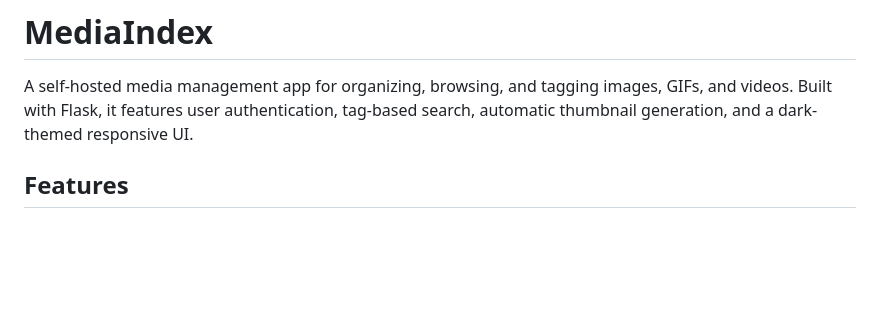
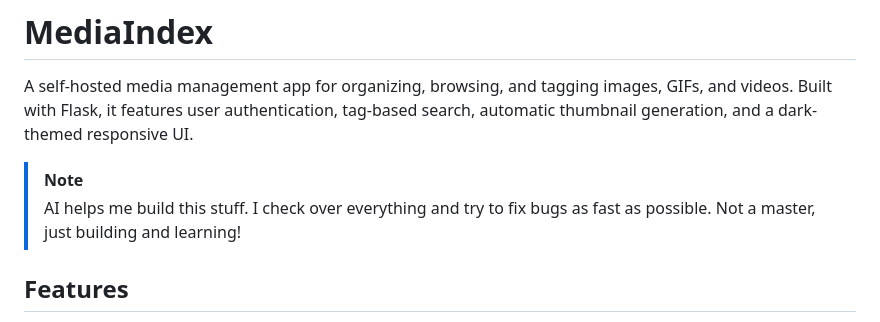
Before and after one commit to Houdini99/media_index, a Markdown page: README.md, the part around the change. GitHub-like rendering; blank space fills up the shorter version.

Commit message:
added disclaimer to readme

```diff
--- a/README.md
+++ b/README.md
@@ -1,6 +1,10 @@
 # MediaIndex
 
 A self-hosted media management app for organizing, browsing, and tagging images, GIFs, and videos. Built with Flask, it features user authentication, tag-based search, automatic thumbnail generation, and a dark-themed responsive UI.
+
+> [!NOTE]
+> AI helps me build this stuff. I check over everything and try to fix bugs as fast as possible. Not a master, just building and learning!
+
 
 ## Features
 
```
